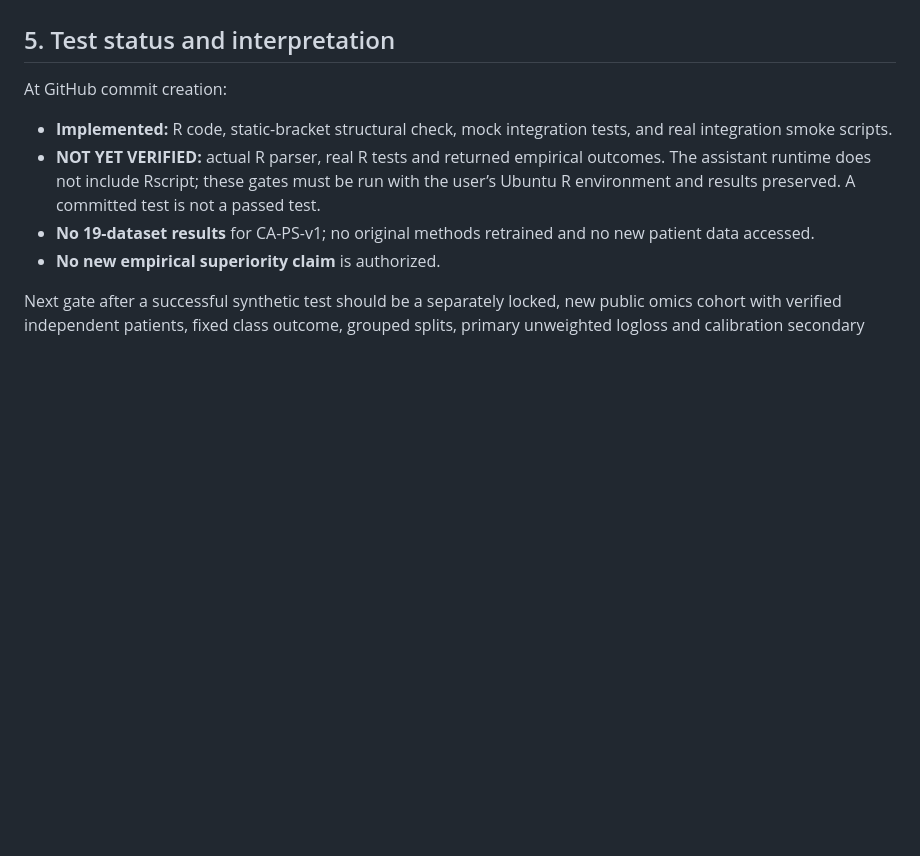
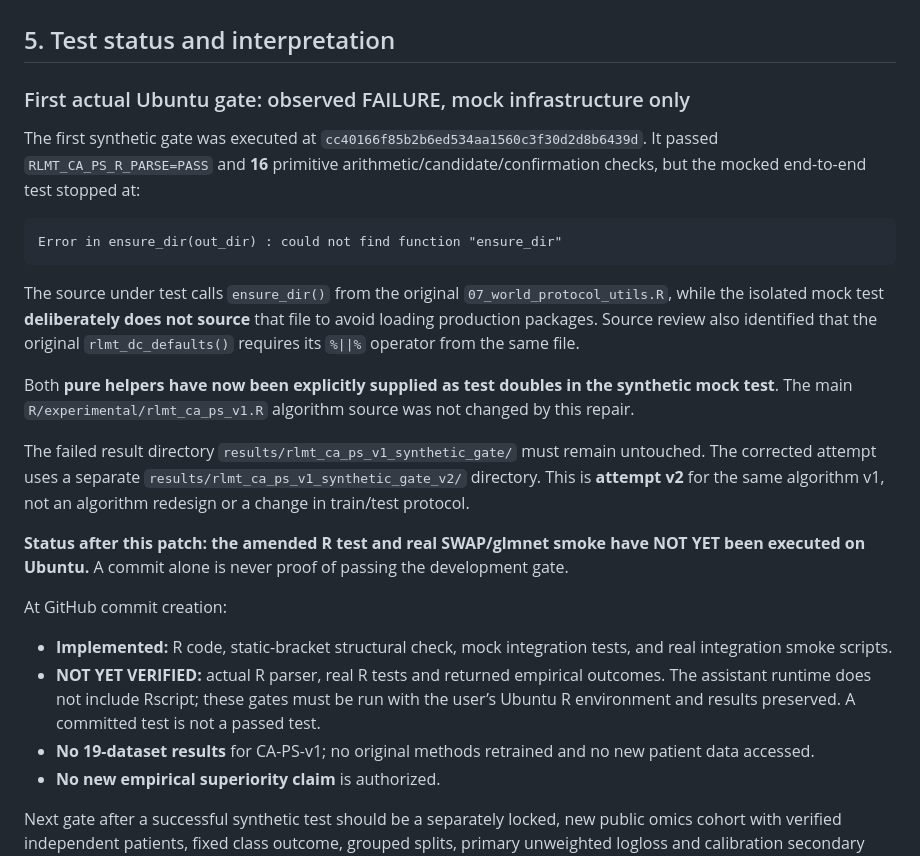
Before and after one commit to mczajkowskipb/relative-logistic-regression, a Markdown page: docs/RLMT_CA_PS_V1_METHOD_AND_DEV_PROTOCOL.md, the part around the change. Drawn GitHub-style; blank space fills up the shorter version.

Commit message:
docs(rlmt-ca): record first Ubuntu mock-harness missing-helper failure, isolated fixes, distinct gate v2 and pending R rerun

````diff
--- a/docs/RLMT_CA_PS_V1_METHOD_AND_DEV_PROTOCOL.md
+++ b/docs/RLMT_CA_PS_V1_METHOD_AND_DEV_PROTOCOL.md
@@ -157,6 +157,43 @@ the original 285/95 results or experimental branch.
 
 ## 5. Test status and interpretation
 
+### First actual Ubuntu gate: observed FAILURE, mock infrastructure only
+
+The first synthetic gate was executed at
+`cc40166f85b2b6ed534aa1560c3f30d2d8b6439d`.
+It passed `RLMT_CA_PS_R_PARSE=PASS` and **16** primitive
+arithmetic/candidate/confirmation checks, but the mocked
+end-to-end test stopped at:
+
+```
+Error in ensure_dir(out_dir) : could not find function "ensure_dir"
+```
+
+The source under test calls `ensure_dir()` from the original
+`07_world_protocol_utils.R`, while the isolated mock test
+**deliberately does not source** that file to avoid loading
+production packages. Source review also identified that the
+original `rlmt_dc_defaults()` requires its `%||%` operator
+from the same file.
+
+Both **pure helpers have now been explicitly supplied as
+test doubles in the synthetic mock test**. The main
+`R/experimental/rlmt_ca_ps_v1.R` algorithm source was not
+changed by this repair.
+
+The failed result directory
+`results/rlmt_ca_ps_v1_synthetic_gate/` must remain
+untouched. The corrected attempt uses a separate
+`results/rlmt_ca_ps_v1_synthetic_gate_v2/` directory.
+This is **attempt v2** for the same algorithm v1, not an
+algorithm redesign or a change in train/test protocol.
+
+**Status after this patch: the amended R test and real
+SWAP/glmnet smoke have NOT YET been executed on Ubuntu.**
+A commit alone is never proof of passing the development gate.
+
+
+
 At GitHub commit creation:
 
 - **Implemented:** R code, static-bracket structural check,
````
